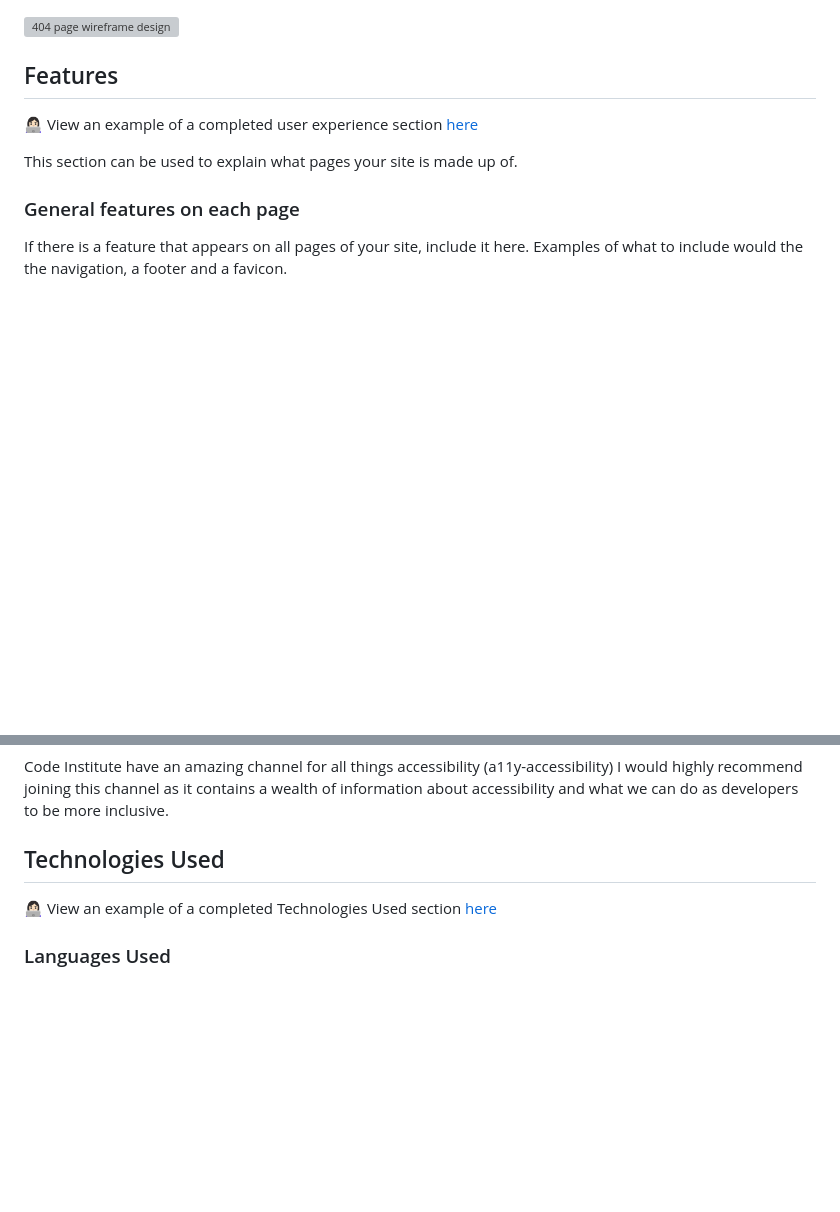
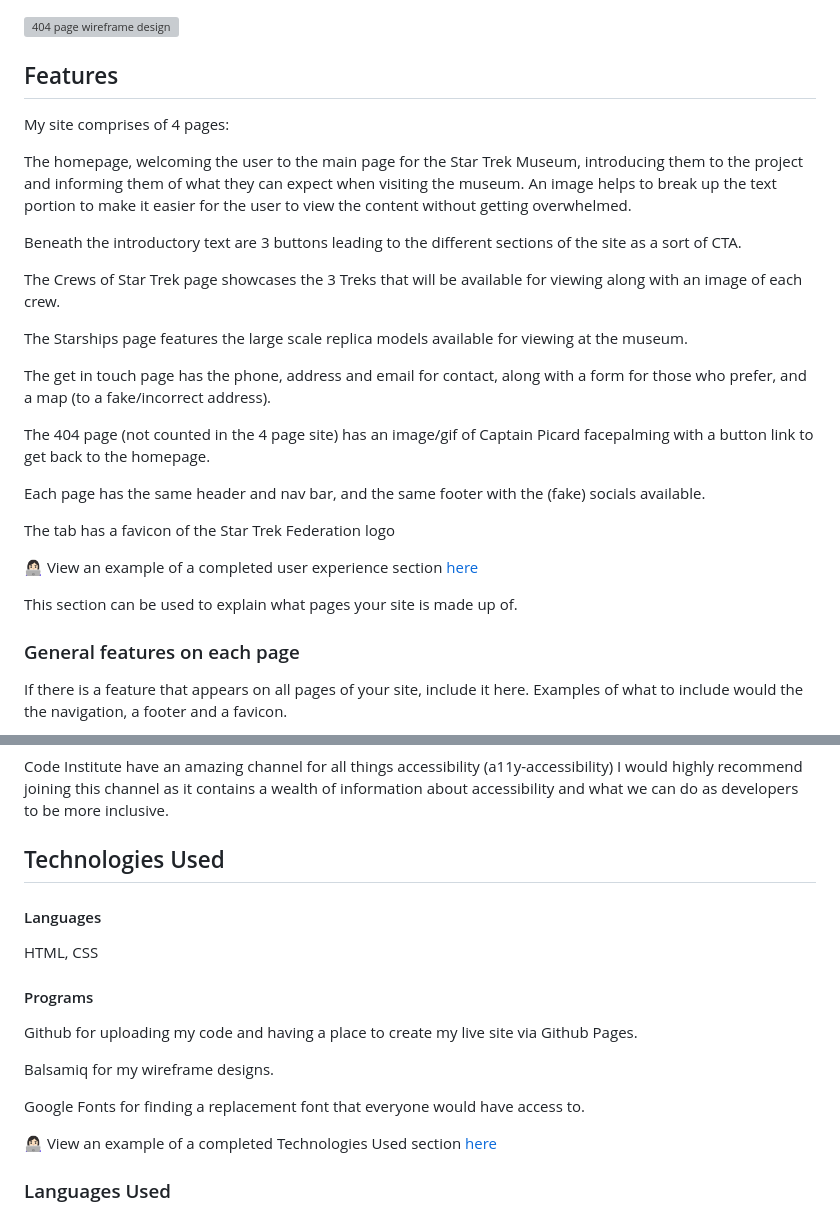
Before and after one commit to emmy-codes/Star-Trek-Museum, a Markdown page: README.md, 2 parts joined by grey strips. Drawn GitHub-style; blank space fills up the shorter version; grey boxes are pictures that could not be loaded.

Commit message:
Update README.md
Add information to features and start on technologies used

```diff
--- a/README.md
+++ b/README.md
@@ -161,6 +161,25 @@ My wireframes accidentally went rather hi-fi because I wanted to see how the bac
 
 ## Features
 
+My site comprises of 4 pages:
+
+The homepage, welcoming the user to the main page for the Star Trek Museum, introducing them to the project and informing them of what they can expect when visiting the museum. An image helps to break up the text portion to make it easier for the user to view the content without getting overwhelmed.
+
+Beneath the introductory text are 3 buttons leading to the different sections of the site as a sort of CTA.
+
+The Crews of Star Trek page showcases the 3 Treks that will be available for viewing along with an image of each crew.
+
+The Starships page features the large scale replica models available for viewing at the museum.
+
+The get in touch page has the phone, address and email for contact, along with a form for those who prefer, and a map (to a fake/incorrect address).
+
+The 404 page (not counted in the 4 page site) has an image/gif of Captain Picard facepalming with a button link to get back to the homepage.
+
+Each page has the same header and nav bar, and the same footer with the (fake) socials available.
+
+The tab has a favicon of the Star Trek Federation logo
+
+
 👩🏻‍💻 View an example of a completed user experience section [here](https://github.com/kera-cudmore/TheQuizArms#Features)
 
 This section can be used to explain what pages your site is made up of.
@@ -188,6 +207,18 @@ Have you chosen fonts that are dyslexia/accessible friendly?
 Code Institute have an amazing channel for all things accessibility (a11y-accessibility) I would highly recommend joining this channel as it contains a wealth of information about accessibility and what we can do as developers to be more inclusive.
 
 ## Technologies Used
+
+#### Languages
+
+HTML, CSS
+
+#### Programs
+
+Github for uploading my code and having a place to create my live site via Github Pages.
+
+Balsamiq for my wireframe designs.
+
+Google Fonts for finding a replacement font that everyone would have access to.
 
 👩🏻‍💻 View an example of a completed Technologies Used section [here](https://github.com/kera-cudmore/Bully-Book-Club#Technologies-Used)
 
```
